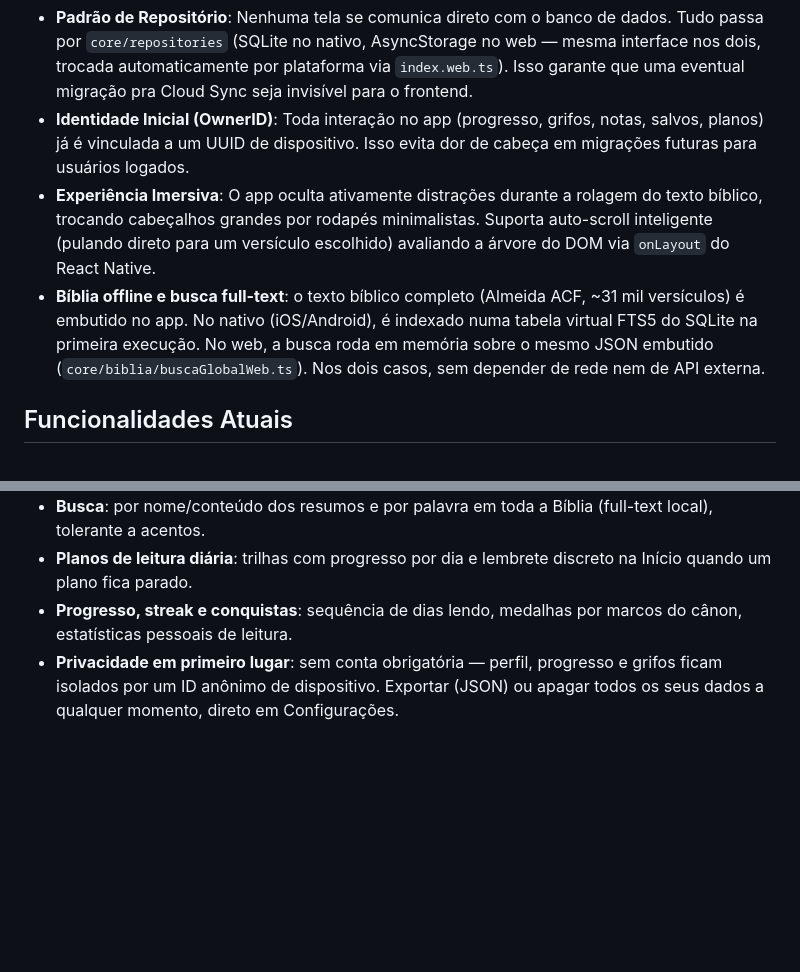
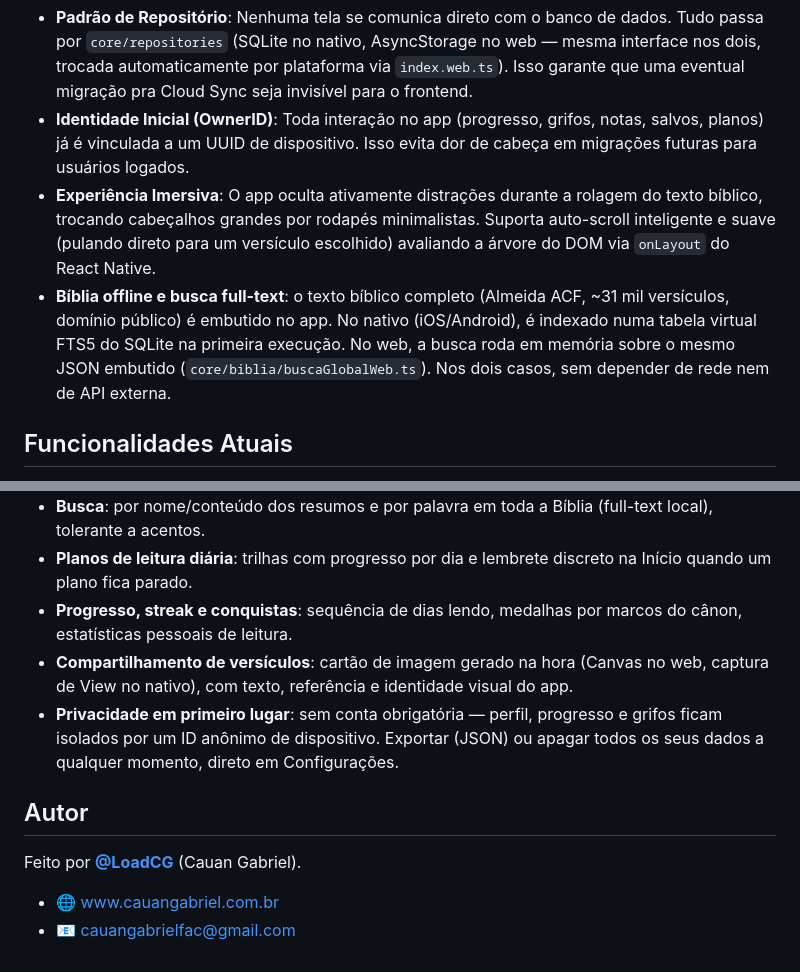
Before and after one commit to LoadCG/biblia-plataforma, a Markdown page: README.md, 2 parts joined by grey strips. GitHub-like rendering; blank space fills up the shorter version.

```diff
--- a/README.md
+++ b/README.md
@@ -88,8 +103,8 @@ Registro completo (com o raciocínio por trás de cada escolha) em [`PLANO-PLATA
 
 - **Padrão de Repositório**: Nenhuma tela se comunica direto com o banco de dados. Tudo passa por `core/repositories` (SQLite no nativo, AsyncStorage no web — mesma interface nos dois, trocada automaticamente por plataforma via `index.web.ts`). Isso garante que uma eventual migração pra Cloud Sync seja invisível para o frontend.
 - **Identidade Inicial (OwnerID)**: Toda interação no app (progresso, grifos, notas, salvos, planos) já é vinculada a um UUID de dispositivo. Isso evita dor de cabeça em migrações futuras para usuários logados.
-- **Experiência Imersiva**: O app oculta ativamente distrações durante a rolagem do texto bíblico, trocando cabeçalhos grandes por rodapés minimalistas. Suporta auto-scroll inteligente (pulando direto para um versículo escolhido) avaliando a árvore do DOM via `onLayout` do React Native.
-- **Bíblia offline e busca full-text**: o texto bíblico completo (Almeida ACF, ~31 mil versículos) é embutido no app. No nativo (iOS/Android), é indexado numa tabela virtual FTS5 do SQLite na primeira execução. No web, a busca roda em memória sobre o mesmo JSON embutido (`core/biblia/buscaGlobalWeb.ts`). Nos dois casos, sem depender de rede nem de API externa.
+- **Experiência Imersiva**: O app oculta ativamente distrações durante a rolagem do texto bíblico, trocando cabeçalhos grandes por rodapés minimalistas. Suporta auto-scroll inteligente e suave (pulando direto para um versículo escolhido) avaliando a árvore do DOM via `onLayout` do React Native.
+- **Bíblia offline e busca full-text**: o texto bíblico completo (Almeida ACF, ~31 mil versículos, domínio público) é embutido no app. No nativo (iOS/Android), é indexado numa tabela virtual FTS5 do SQLite na primeira execução. No web, a busca roda em memória sobre o mesmo JSON embutido (`core/biblia/buscaGlobalWeb.ts`). Nos dois casos, sem depender de rede nem de API externa.
 
 ## Funcionalidades Atuais
 
@@ -101,4 +116,12 @@ Checklist completo e detalhado (funcionalidade + UX/UI, item por item) em [`FUNC
 - **Busca**: por nome/conteúdo dos resumos e por palavra em toda a Bíblia (full-text local), tolerante a acentos.
 - **Planos de leitura diária**: trilhas com progresso por dia e lembrete discreto na Início quando um plano fica parado.
 - **Progresso, streak e conquistas**: sequência de dias lendo, medalhas por marcos do cânon, estatísticas pessoais de leitura.
+- **Compartilhamento de versículos**: cartão de imagem gerado na hora (Canvas no web, captura de View no nativo), com texto, referência e identidade visual do app.
 - **Privacidade em primeiro lugar**: sem conta obrigatória — perfil, progresso e grifos ficam isolados por um ID anônimo de dispositivo. Exportar (JSON) ou apagar todos os seus dados a qualquer momento, direto em Configurações.
+
+## Autor
+
+Feito por **[@LoadCG](https://github.com/LoadCG)** (Cauan Gabriel).
+
+- 🌐 [www.cauangabriel.com.br](https://www.cauangabriel.com.br)
+- 📧 [cauangabrielfac@gmail.com](mailto:cauangabrielfac@gmail.com)
```
Also changed, not shown: other parts of README.md (+46 -31 lines), CHANGELOG.md (+11 -0 lines).
